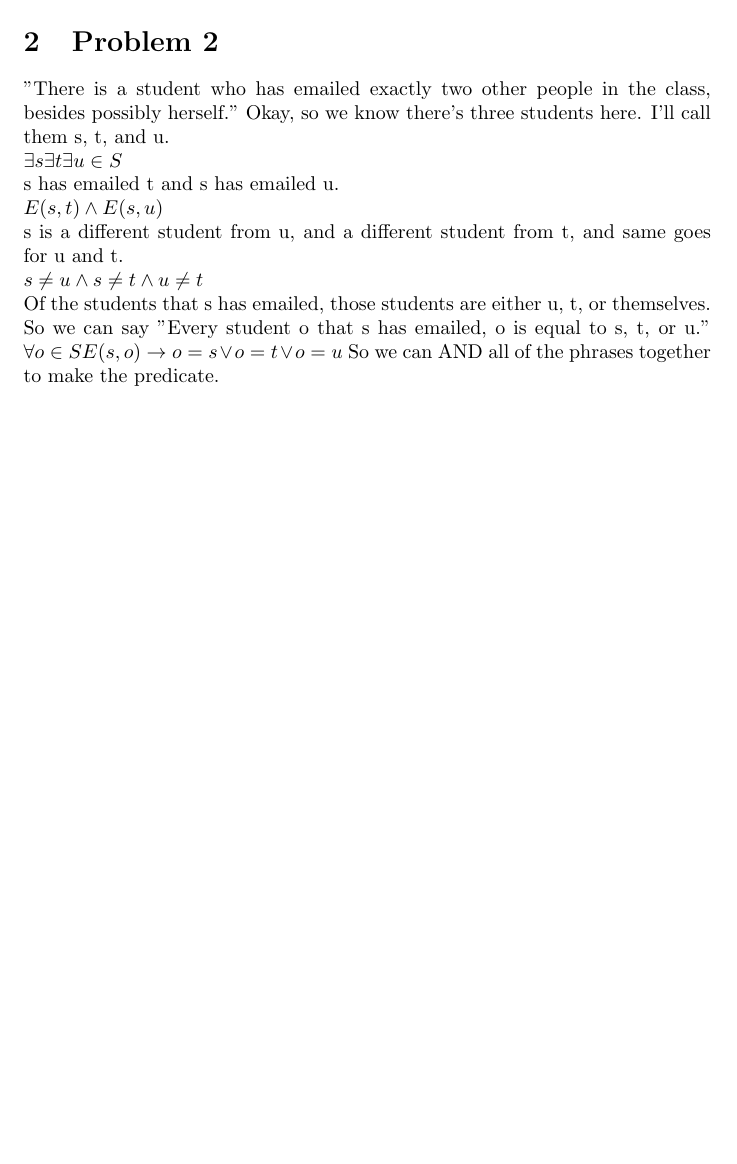
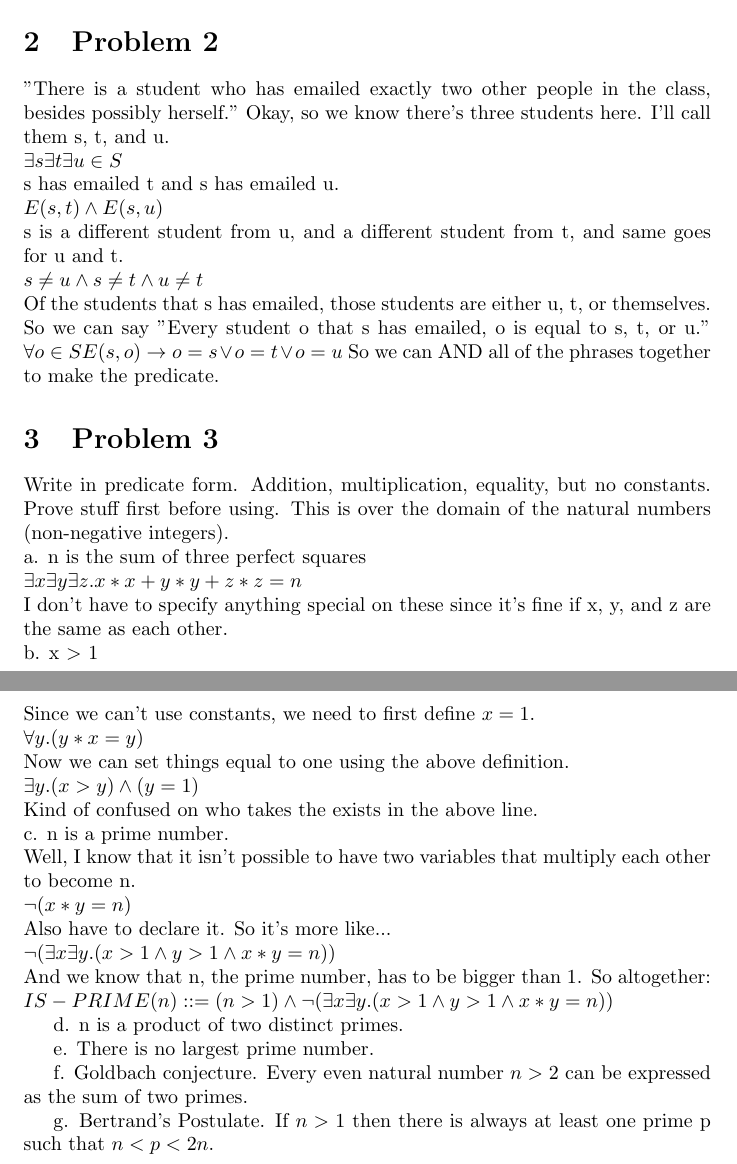
Before and after one commit to linkel/MIT-6.042j-Mathematics-for-Computer-Science, a LaTeX problem sheet (PS1/HW1_2005_KL.tex): part of the page before the commit and two parts of pages 1 and 2 of 2 after it, the two joined at a grey line, cut so that both start at the same text, the shorter picture padded with empty space. Compiled offline with pdfLaTeX.

Commit message:
Puzzling out this math stuff.

```diff
--- a/PS1/HW1_2005_KL.tex
+++ b/PS1/HW1_2005_KL.tex
@@ -16,19 +16,63 @@ I tried doing this problem by cubing it, which resulted in saying something was
 \section{Problem 2}
 "There is a student who has emailed exactly two other people in the class, besides possibly herself."
 Okay, so we know there's three students here. I'll call them s, t, and u.
-\hfill \break
+\\
 $ \exists s \exists t \exists u \in S $
-\hfill \break
+\\
 s has emailed t and s has emailed u.
-\hfill \break
+\\
 $E(s,t) \wedge E(s,u)$
-\hfill \break
+\\
 s is a different student from u, and a different student from t, and same goes for u and t.
-\hfill \break
+\\
 $s \neq u \wedge s \neq t \wedge u \neq t$
-\hfill \break
+\\
 Of the students that s has emailed, those students are either u, t, or themselves. So we can say "Every student o that s has emailed, o is equal to s, t, or u."
 $\forall o \in S E(s, o) \rightarrow o = s \vee o = t \vee o = u$
 So we can AND all of the phrases together to make the predicate.
 
+\section{Problem 3}
+
+Write in predicate form. Addition, multiplication, equality, but no constants. Prove stuff first before using. This is over the domain of the natural numbers (non-negative integers).
+\\
+a. n is the sum of three perfect squares \\
+$\exists x \exists y \exists z. x*x + y*y + z*z = n$
+\\
+I don't have to specify anything special on these since it's fine if x, y, and z are the same as each other.
+\\
+b. x $>$ 1
+\\
+Since we can't use constants, we need to first define $x = 1$.
+\\
+$\forall y. (y*x = y)$
+\\
+Now we can set things equal to one using the above definition.
+\\
+$\exists y. (x > y) \wedge (y = 1)$
+\\
+Kind of confused on who takes the exists in the above line.
+\\
+c. n is a prime number.
+\\
+Well, I know that it isn't possible to have two variables that multiply each other to become n.
+\\
+$\neg(x*y = n)$
+\\
+Also have to declare it. So it's more like...
+\\
+$\neg (\exists x \exists y. (x > 1 \wedge y > 1 \wedge x*y = n))$
+\\
+And we know that n, the prime number, has to be bigger than 1. So altogether:
+\\
+$IS-PRIME(n) ::= (n > 1) \wedge \neg (\exists x \exists y. (x > 1 \wedge y > 1 \wedge x*y = n))$
+
+\\
+d. n is a product of two distinct primes.
+
+e. There is no largest prime number.
+
+f. Goldbach conjecture. Every even natural number $n > 2$ can be expressed as the sum of two primes.
+
+g. Bertrand's Postulate. If $n > 1$ then there is always at least one prime p such that $n < p < 2n$.
+
 \end{document}
```
Also changed, not shown: PS1/HW1_INPROGRESS.pdf (added), PS1/HW1_IN_PROGRESS.pdf (deleted).
